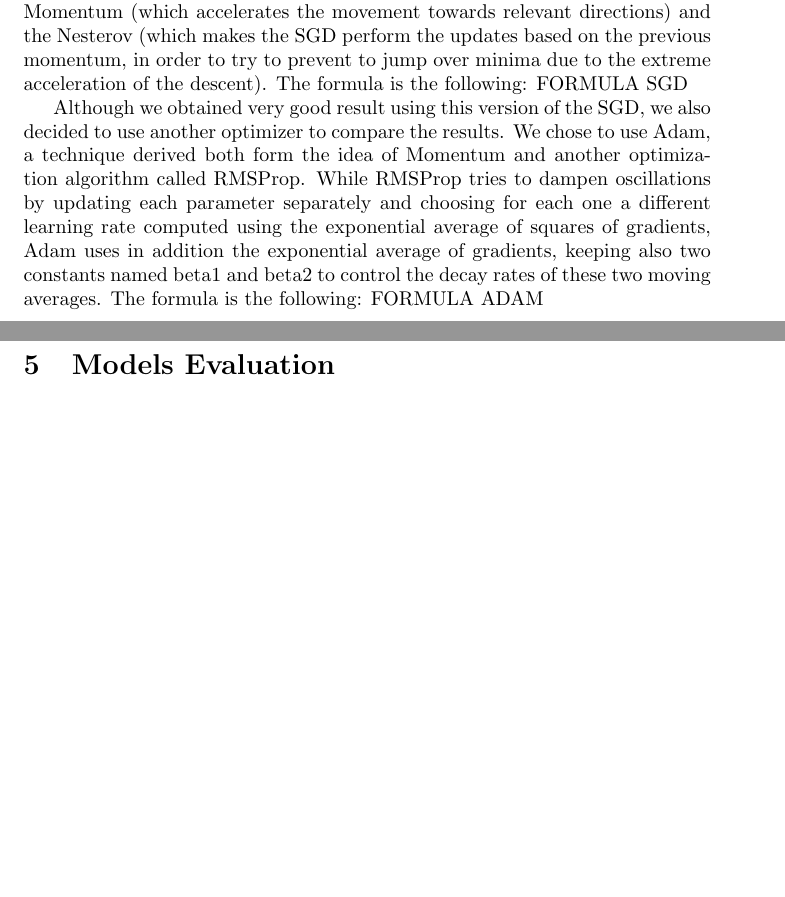
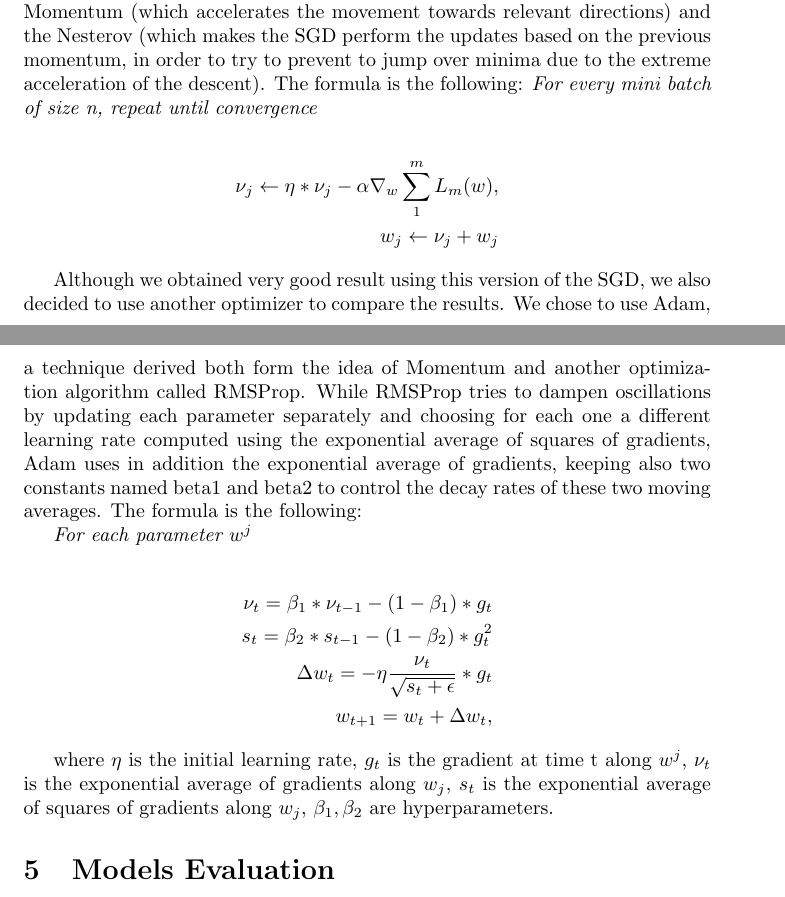
Before and after one commit to SimoneDaniotti/gene_cancer_ML, a LaTeX paper (relazione/relazione.tex): two parts of pages 8 and 9 of 12 before the commit and two parts of pages 8 and 9 of 13 after it, joined at a grey line, cut so that both start at the same text, the shorter picture padded with empty space. Compiled offline with pdfLaTeX.

Commit message:
added optimizers formulae

```diff
--- a/relazione/relazione.tex
+++ b/relazione/relazione.tex
@@ -290,12 +290,26 @@ Gradient Descent, one of the most famous and used optimization algorithms, works
 The traditional algorithm needs to see the whole dataset in order to perform a parameter update, and this can lead to very slow computational times, so from this original idea it has been developed the Stochastic Gradient Descent, that updates the parameter for each training example, but since this approach can lead to fluctuations and difficulties in the convergence, an additional improvement named Mini Batch Gradient Descent was developed, which solves a lot of issues related to GD and SGD performing a parameter update for every batch, a subset of training examples that we can decide the size of.
 For our model we implemented Mini Batch Gradient Descent, that takes as parameters the learning rate, which is variable through the decay rate, the Momentum (which accelerates the movement towards relevant directions) and the Nesterov (which makes the SGD perform the updates based on the previous momentum, in order to try to prevent to jump over minima due to the extreme acceleration of the descent).
 The formula is the following:
-FORMULA SGD
+\textit{For every mini batch of size n, repeat until convergence}
+
+\begin{align*}
+\nu_{j}  \gets \eta  *  \nu_{j} - \alpha \nabla_{w} \sum_{1}^{m} L_{m}(w), \\
+w_{j} \gets  \nu_{j} + w_{j}
+\end{align*}
 
 Although we obtained very good result using this version of the SGD, we also decided to use another optimizer to compare the results. We chose to use Adam, a technique derived both form the idea of Momentum and another optimization algorithm called RMSProp.
 While RMSProp tries to dampen oscillations by updating each parameter separately and choosing for each one a different learning rate computed using the exponential average of squares of gradients, Adam uses in addition the exponential average of gradients, keeping also two constants named beta1 and beta2 to control the decay rates of these two moving averages.
 The formula is the following:
-FORMULA ADAM
+
+\textit{For each parameter $w^{j}$}
+
+\begin{align*}\nu_{t}  = \beta_{1}  *  \nu_{t-1} - (1 - \beta_{1}) *g_{t} \\
+s_{t} =  \beta_{2} * s_{t-1} - (1-\beta_{2}) * g_{t}^2\\
+\Delta w_{t} = -\eta \frac{\nu_{t}}{\sqrt{s_{t} + \epsilon}}* g_{t}\\
+w_{t+1} = w_{t} + \Delta w_{t},
+\end{align*}
+
+where $\eta$ is the initial learning rate, $g_{t}$ is the gradient at time t along $w^{j}$, $\nu_{t}$ is the exponential average of gradients along $w_{j}$, $s_{t}$ is the exponential average of squares of gradients along $w_{j}$, $\beta_{1},\beta_{2}$ are hyperparameters.
 
 %%%%%%%%%%%%%%%%%%%%%%%%%%%%%%%%%%%%%%%%%%%%%%%%%%%%%%%
 %%%%%%%%%%%%%%%%%%%%%%%%%%%%%%%%%%%%%%%%%%%%%%%%%%%%%%%
```
Also changed, not shown: relazione/relazione.pdf, 4 other files.
